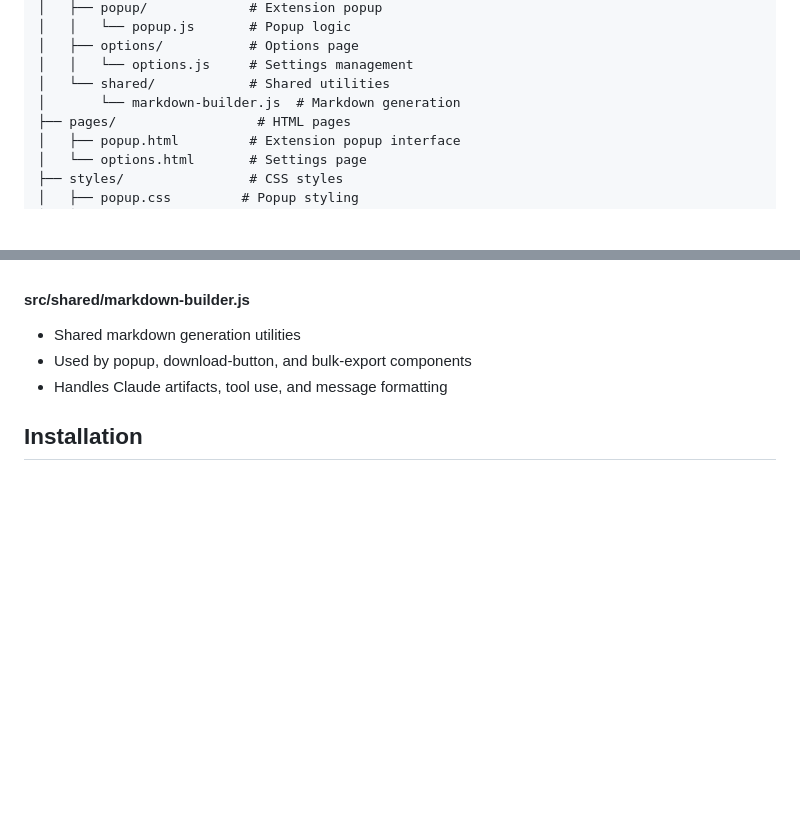
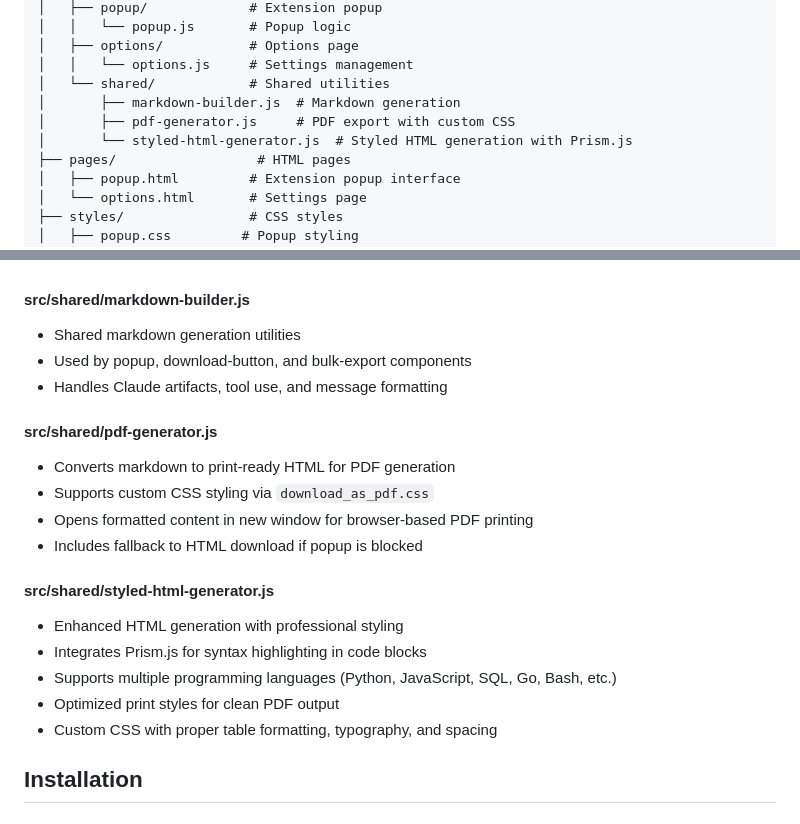
Before and after one commit to abhimanyu-sikarwar/claude-extension, a Markdown page: README.md, 2 parts joined by grey strips. GitHub-like rendering; blank space fills up the shorter version.

```diff
--- a/README.md
+++ b/README.md
@@ -58,7 +62,9 @@ claude-extension/
 │   ├── options/           # Options page
 │   │   └── options.js     # Settings management
 │   └── shared/            # Shared utilities
-│       └── markdown-builder.js  # Markdown generation
+│       ├── markdown-builder.js  # Markdown generation
+│       ├── pdf-generator.js     # PDF export with custom CSS
+│       └── styled-html-generator.js  # Styled HTML generation with Prism.js
 ├── pages/                  # HTML pages
 │   ├── popup.html         # Extension popup interface
 │   └── options.html       # Settings page
@@ -137,6 +143,19 @@ claude-extension/
 - Used by popup, download-button, and bulk-export components
 - Handles Claude artifacts, tool use, and message formatting
 
+#### src/shared/pdf-generator.js
+- Converts markdown to print-ready HTML for PDF generation
+- Supports custom CSS styling via `download_as_pdf.css`
+- Opens formatted content in new window for browser-based PDF printing
+- Includes fallback to HTML download if popup is blocked
+
+#### src/shared/styled-html-generator.js
+- Enhanced HTML generation with professional styling
+- Integrates Prism.js for syntax highlighting in code blocks
+- Supports multiple programming languages (Python, JavaScript, SQL, Go, Bash, etc.)
+- Optimized print styles for clean PDF output
+- Custom CSS with proper table formatting, typography, and spacing
+
 ## Installation
 
 ### Building from Source
```
Also changed, not shown: other parts of README.md (+24 -14 lines).
